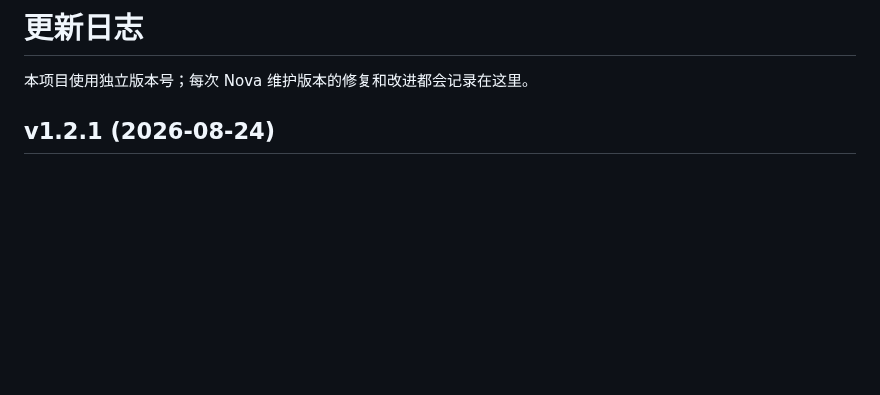
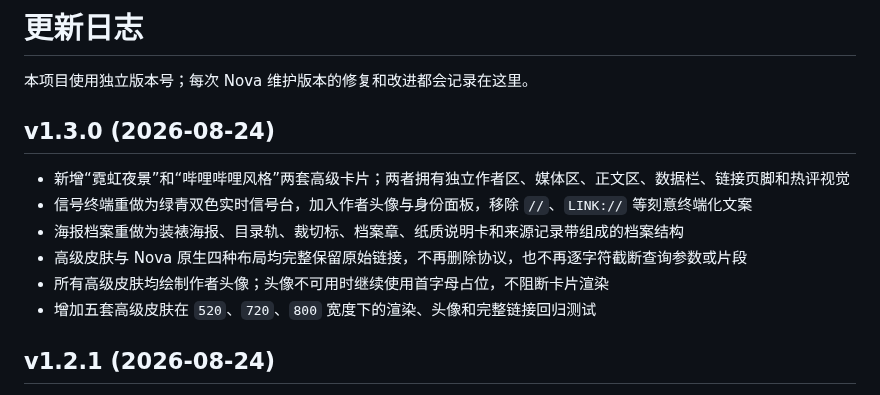
Before and after one commit to Whereis-Alice/astrbot_plugin_media_parser_nova, a Markdown page: CHANGELOG.md, the part around the change. Rendered like a GitHub page; blank space fills up the shorter version.

```diff
--- a/CHANGELOG.md
+++ b/CHANGELOG.md
@@ -1,6 +1,15 @@
 # 更新日志
 
 本项目使用独立版本号；每次 Nova 维护版本的修复和改进都会记录在这里。
+
+## v1.3.0 (2026-08-24)
+
+- 新增“霓虹夜景”和“哔哩哔哩风格”两套高级卡片；两者拥有独立作者区、媒体区、正文区、数据栏、链接页脚和热评视觉
+- 信号终端重做为绿青双色实时信号台，加入作者头像与身份面板，移除 `//`、`LINK://` 等刻意终端化文案
+- 海报档案重做为装裱海报、目录轨、裁切标、档案章、纸质说明卡和来源记录带组成的档案结构
+- 高级皮肤与 Nova 原生四种布局均完整保留原始链接，不再删除协议，也不再逐字符截断查询参数或片段
+- 所有高级皮肤均绘制作者头像；头像不可用时继续使用首字母占位，不阻断卡片渲染
+- 增加五套高级皮肤在 `520`、`720`、`800` 宽度下的渲染、头像和完整链接回归测试
 
 ## v1.2.1 (2026-08-24)
 
```
Also changed, not shown: README.md (+14 -4 lines), docs/ARCHITECTURE.md (+1 -1 lines), docs/card-skins/bilibili.png (added), docs/card-skins/editorial.png, docs/card-skins/neon.png (added), docs/card-skins/poster.png, docs/card-skins/signal.png, 7 other files.
